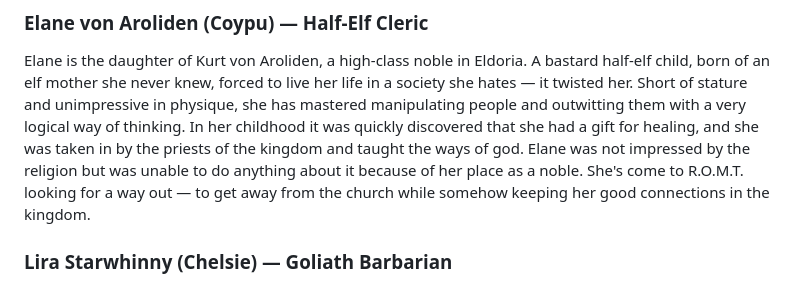
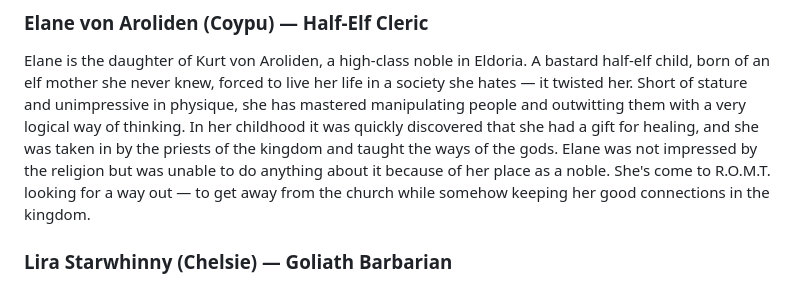
Before and after one commit to ZacharyAParker/HerosOfEldoria, a Markdown page: WORLD_BIBLE.md, the part around the change. GitHub-like rendering.

Commit message:
Fix: Vlodd flung into Eldoria not Aethel; Elane polytheistic framing

```diff
--- a/WORLD_BIBLE.md
+++ b/WORLD_BIBLE.md
@@ -511,7 +511,7 @@ child, born of an elf mother she never knew, forced to live her life in a societ
 twisted her. Short of stature and unimpressive in physique, she has mastered manipulating people
 and outwitting them with a very logical way of thinking. In her childhood it was quickly
 discovered that she had a gift for healing, and she was taken in by the priests of the kingdom
-and taught the ways of god. Elane was not impressed by the religion but was unable to do
+and taught the ways of the gods. Elane was not impressed by the religion but was unable to do
 anything about it because of her place as a noble. She's come to R.O.M.T. looking for a way out —
 to get away from the church while somehow keeping her good connections in the kingdom.
 
```
